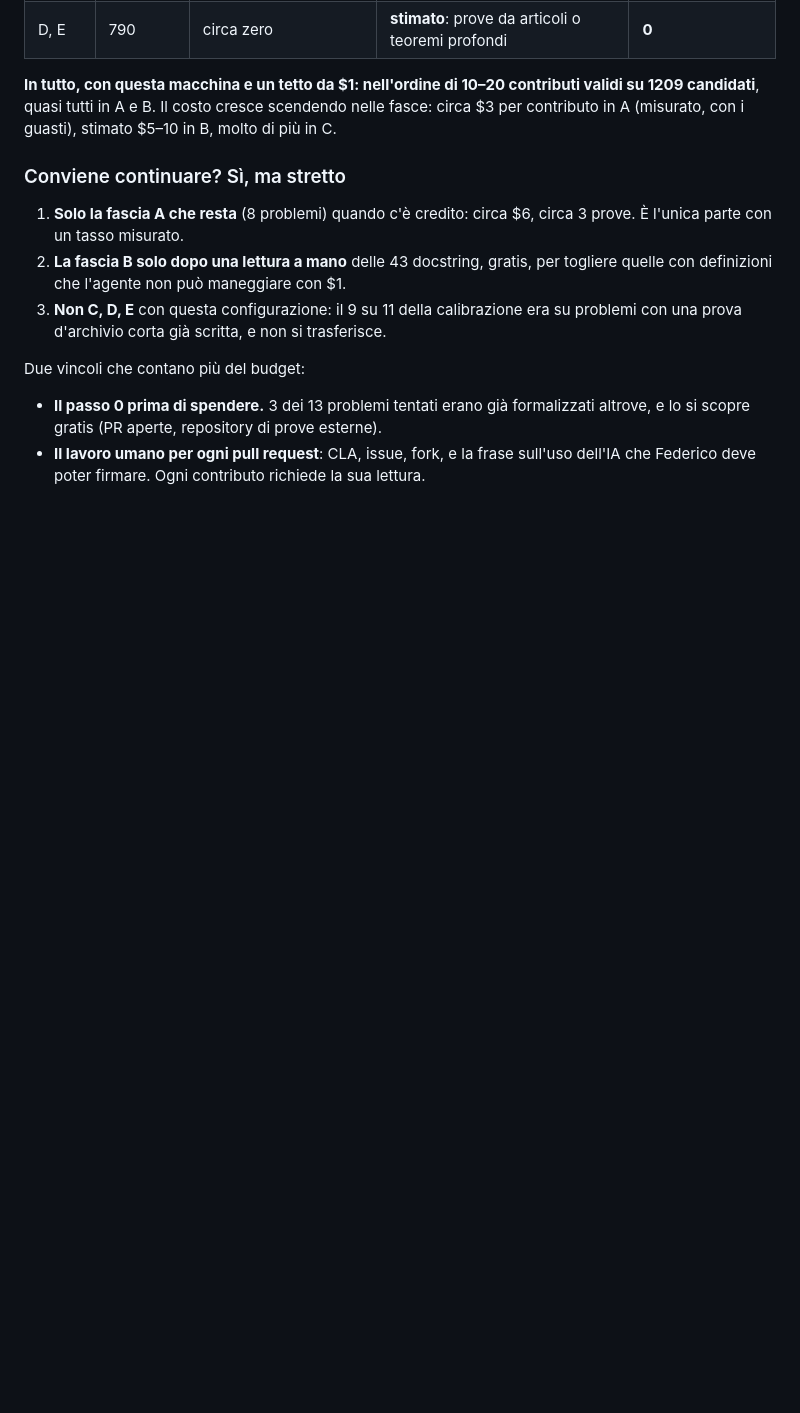
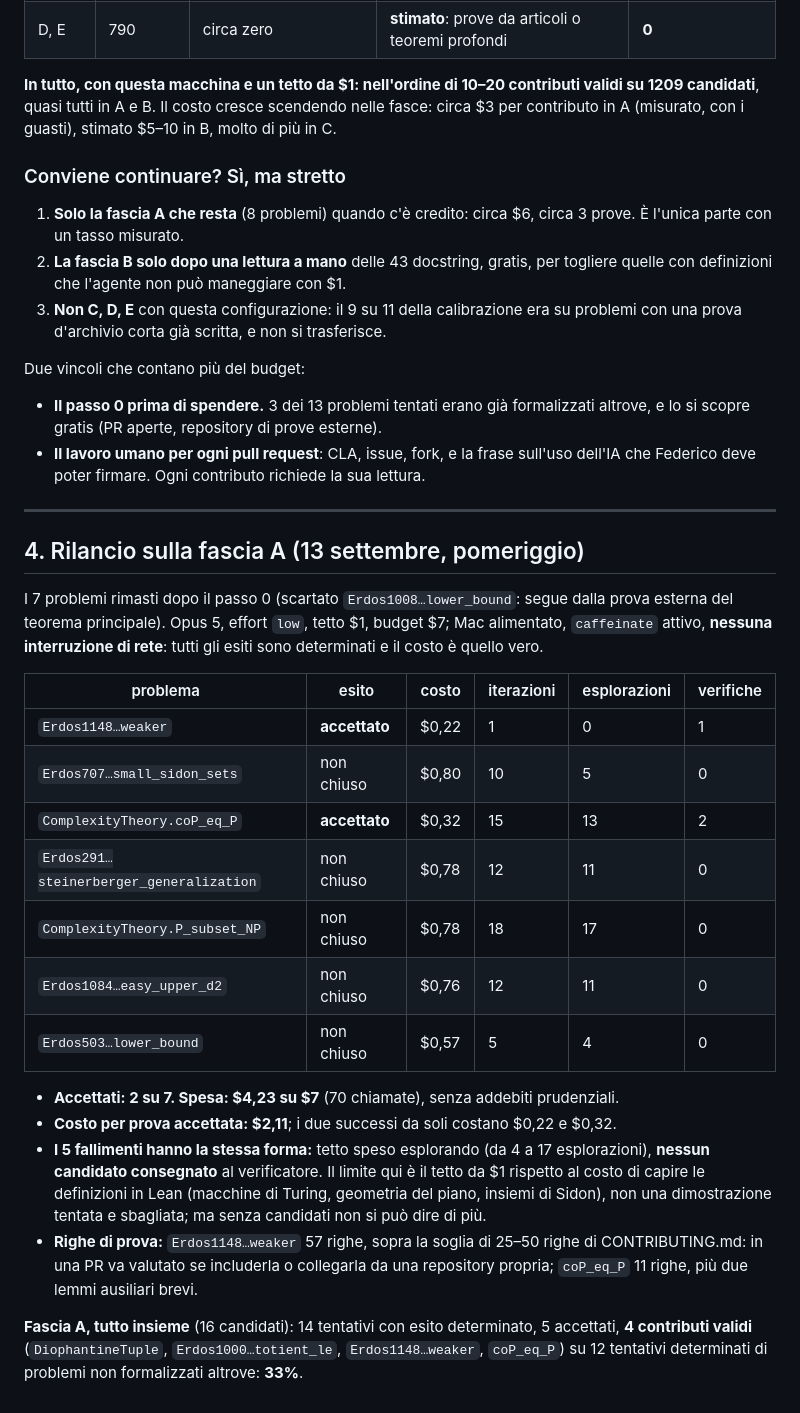
Before and after one commit to FedeDiCandia/formal-conjectures-verifier, a Markdown page: docs/12-formalizzazioni-prove-note.md, the part around the change. Rendered like a GitHub page; blank space fills up the shorter version.

Commit message:
Known proofs, band A relaunch: 2 accepted of 7, $4.23
Erdos1148.weaker and ComplexityTheory.coP_eq_P accepted; the 5 failures spent the
cap exploring without submitting candidates. No network interruptions, so the cost
is real.

Co-Authored-By: Claude Opus 5 <noreply@anthropic.com>

```diff
--- a/docs/12-formalizzazioni-prove-note.md
+++ b/docs/12-formalizzazioni-prove-note.md
@@ -169,3 +169,35 @@ Due vincoli che contano più del budget:
   lo si scopre gratis (PR aperte, repository di prove esterne).
 - **Il lavoro umano per ogni pull request**: CLA, issue, fork, e la frase sull'uso dell'IA che
   Federico deve poter firmare. Ogni contributo richiede la sua lettura.
+
+---
+
+## 4. Rilancio sulla fascia A (13 settembre, pomeriggio)
+
+I 7 problemi rimasti dopo il passo 0 (scartato `Erdos1008…lower_bound`: segue dalla prova esterna
+del teorema principale). Opus 5, effort `low`, tetto $1, budget $7; Mac alimentato, `caffeinate`
+attivo, **nessuna interruzione di rete**: tutti gli esiti sono determinati e il costo è quello vero.
+
+| problema | esito | costo | iterazioni | esplorazioni | verifiche |
+|---|---|---|---|---|---|
+| `Erdos1148…weaker` | **accettato** | $0,22 | 1 | 0 | 1 |
+| `Erdos707…small_sidon_sets` | non chiuso | $0,80 | 10 | 5 | 0 |
+| `ComplexityTheory.coP_eq_P` | **accettato** | $0,32 | 15 | 13 | 2 |
+| `Erdos291…steinerberger_generalization` | non chiuso | $0,78 | 12 | 11 | 0 |
+| `ComplexityTheory.P_subset_NP` | non chiuso | $0,78 | 18 | 17 | 0 |
+| `Erdos1084…easy_upper_d2` | non chiuso | $0,76 | 12 | 11 | 0 |
+| `Erdos503…lower_bound` | non chiuso | $0,57 | 5 | 4 | 0 |
+
+- **Accettati: 2 su 7. Spesa: $4,23 su $7** (70 chiamate), senza addebiti prudenziali.
+- **Costo per prova accettata: $2,11**; i due successi da soli costano $0,22 e $0,32.
+- **I 5 fallimenti hanno la stessa forma:** tetto speso esplorando (da 4 a 17 esplorazioni),
+  **nessun candidato consegnato** al verificatore. Il limite qui è il tetto da $1 rispetto al costo
+  di capire le definizioni in Lean (macchine di Turing, geometria del piano, insiemi di Sidon), non
+  una dimostrazione tentata e sbagliata; ma senza candidati non si può dire di più.
+- **Righe di prova:** `Erdos1148…weaker` 57 righe, sopra la soglia di 25–50 righe di
+  CONTRIBUTING.md: in una PR va valutato se includerla o collegarla da una repository propria;
+  `coP_eq_P` 11 righe, più due lemmi ausiliari brevi.
+
+**Fascia A, tutto insieme** (16 candidati): 14 tentativi con esito determinato, 5 accettati,
+**4 contributi validi** (`DiophantineTuple`, `Erdos1000…totient_le`, `Erdos1148…weaker`,
+`coP_eq_P`) su 12 tentativi determinati di problemi non formalizzati altrove: **33%**.
```
